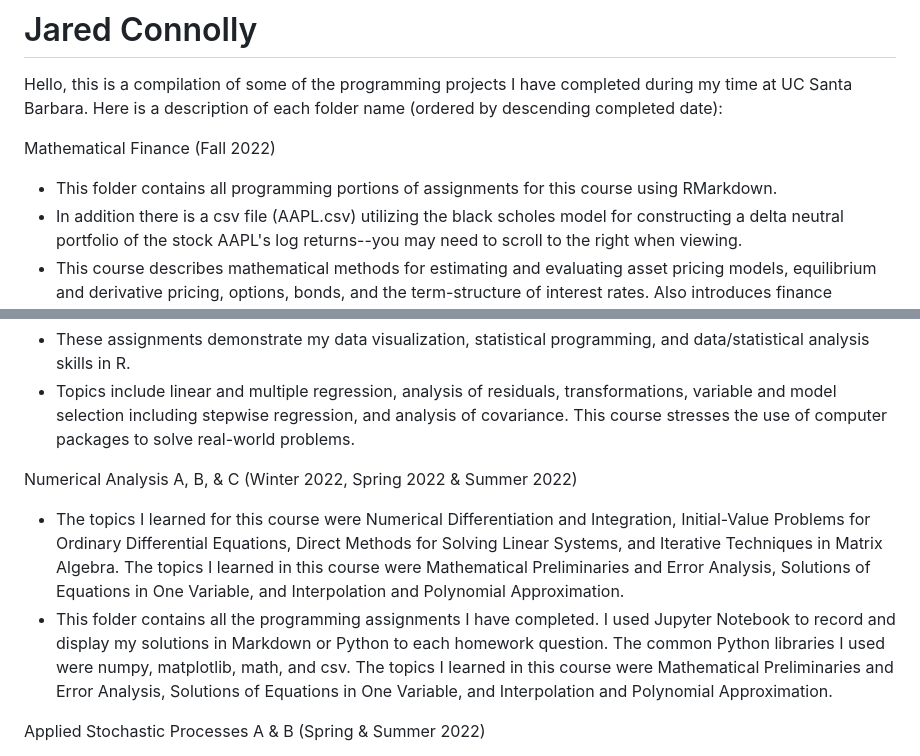
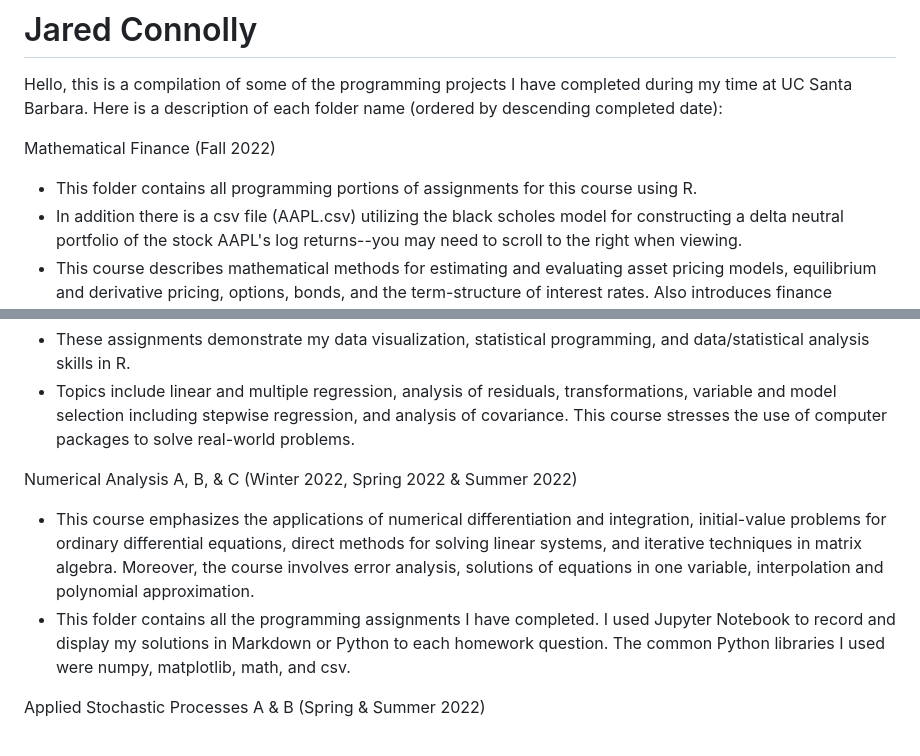
Before and after one commit to jaredec/finMS, a Markdown page: README.md, 2 parts joined by grey strips. GitHub-like rendering.

```diff
--- a/README.md
+++ b/README.md
@@ -2,7 +2,7 @@
 Hello, this is a compilation of some of the programming projects I have completed during my time at UC Santa Barbara. Here is a description of each folder name (ordered by descending completed date):
 
 Mathematical Finance (Fall 2022)
-- This folder contains all programming portions of assignments for this course using RMarkdown.
+- This folder contains all programming portions of assignments for this course using R.
 - In addition there is a csv file (AAPL.csv) utilizing the black scholes model for constructing a delta neutral portfolio of the stock AAPL's log returns--you may need to scroll to the right when viewing.
 - This course describes mathematical methods for estimating and evaluating asset pricing models, equilibrium and derivative pricing, options, bonds, and the term-structure of interest rates. Also introduces finance optimization models for risk management and financial engineering.
 
@@ -11,9 +11,9 @@ Regression Analysis (Fall 2022)
 - Topics include linear and multiple regression, analysis of residuals, transformations, variable and model selection including stepwise regression, and analysis of covariance. This course stresses the use of computer packages to solve real-world problems.
 
 Numerical Analysis A, B, & C (Winter 2022, Spring 2022 & Summer 2022)
-- The topics I learned for this course were Numerical Differentiation and Integration, Initial-Value Problems for Ordinary Differential Equations, Direct Methods for Solving Linear Systems, and Iterative Techniques in Matrix Algebra. The topics I learned in this course were Mathematical Preliminaries and Error Analysis, Solutions of Equations in One Variable, and Interpolation and Polynomial Approximation.
+- This course emphasizes the applications of numerical differentiation and integration, initial-value problems for ordinary differential equations, direct methods for solving linear systems, and iterative techniques in matrix algebra. Moreover, the course involves error analysis, solutions of equations in one variable, interpolation and polynomial approximation.
 - This folder contains all the programming assignments I have completed. I used Jupyter Notebook to record and display my solutions in Markdown or Python to each homework question. The common Python libraries I used were numpy, matplotlib, math, and csv.
-The topics I learned in this course were Mathematical Preliminaries and Error Analysis, Solutions of Equations in One Variable, and Interpolation and Polynomial Approximation.
+
 
 Applied Stochastic Processes A & B (Spring & Summer 2022)
 - This folder contains all the homework assignments I have completed for the first half of this course. I used Jupyter Notebook to program Python functions/computations relating to discrete and continous stochastic processes.
```
